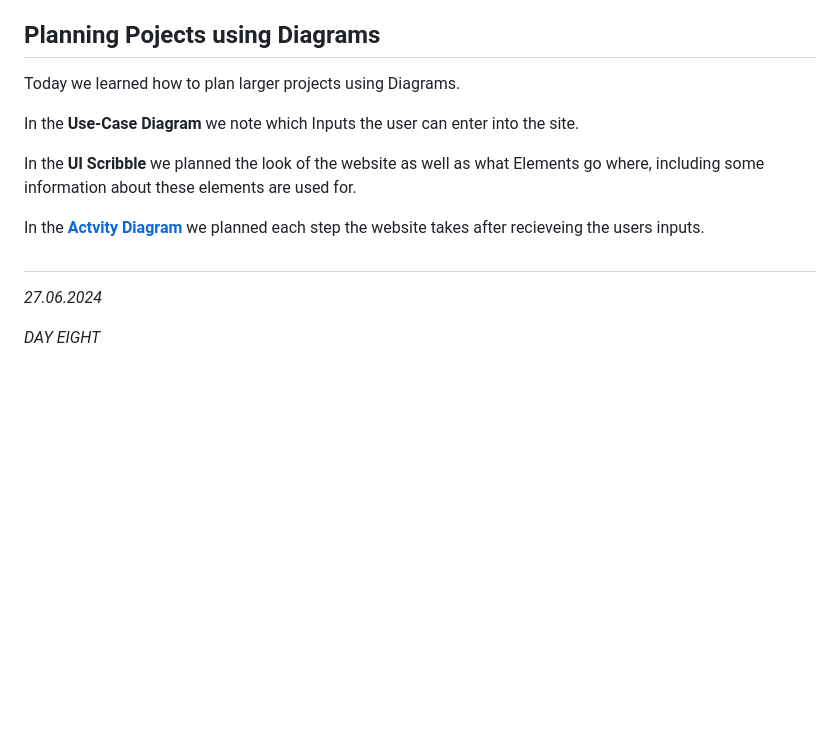
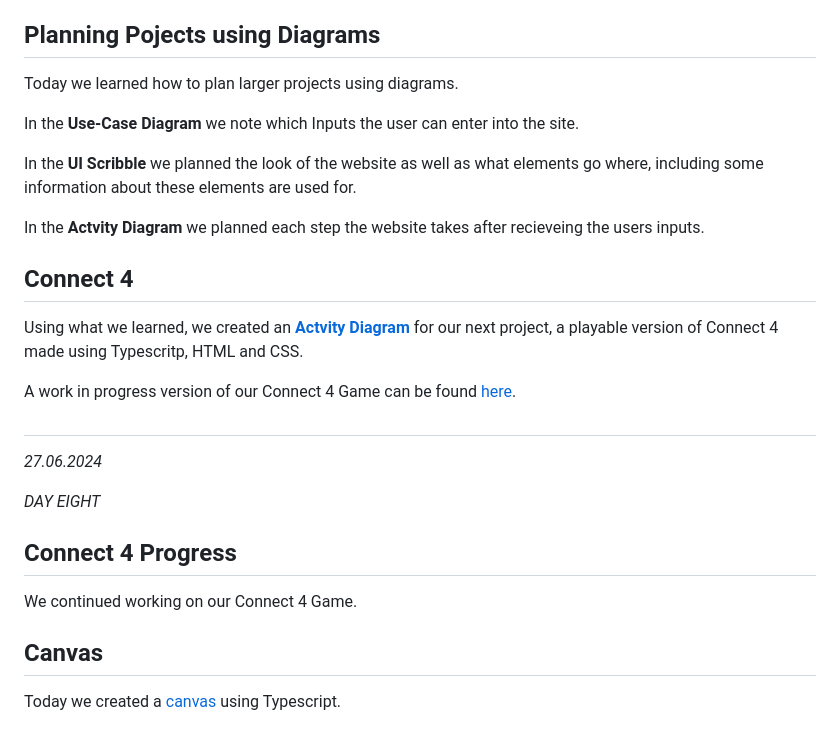
Before and after one commit to rbnsky/Code1, a Markdown page: Code1 Diary.md, the part around the change. Drawn GitHub-style; blank space fills up the shorter version.

Commit message:
diary enrty

```diff
--- a/Code1 Diary.md
+++ b/Code1 Diary.md
@@ -320,13 +320,19 @@ window.addEventListener('resize', () => {
 
 ## Planning Pojects using Diagrams
 
-Today we learned how to plan larger projects using Diagrams.
+Today we learned how to plan larger projects using diagrams.
 
 In the **Use-Case Diagram** we note which Inputs the user can enter into the site.
 
-In the **UI Scribble** we planned the look of the website as well as what Elements go where, including some information about these elements are used for.
+In the **UI Scribble** we planned the look of the website as well as what elements go where, including some information about these elements are used for.
 
-In the **[Actvity Diagram](https://miro.com/app/board/uXjVK4f6WN0=/)** we planned each step the website takes after recieveing the users inputs.
+In the **Actvity Diagram** we planned each step the website takes after recieveing the users inputs.
+
+## Connect 4
+
+Using what we learned, we created an **[Actvity Diagram](https://miro.com/app/board/uXjVK4f6WN0=/)** for our next project, a playable version of Connect 4 made using Typescritp, HTML and CSS.
+
+A work in progress version of our Connect 4 Game can be found [here](https://matbudimir.github.io/0Sugar/4Gwinnt/index.html).
 
 #
 
@@ -334,4 +340,10 @@ In the **[Actvity Diagram](https://miro.com/app/board/uXjVK4f6WN0=/)** we planne
 
 *DAY EIGHT*
 
-##
+## Connect 4 Progress
+
+We continued working on our Connect 4 Game.
+
+## Canvas
+
+Today we created a [canvas](https://rbnsky.github.io/Code1/Canvas/Canvas.html) using Typescript.
```
